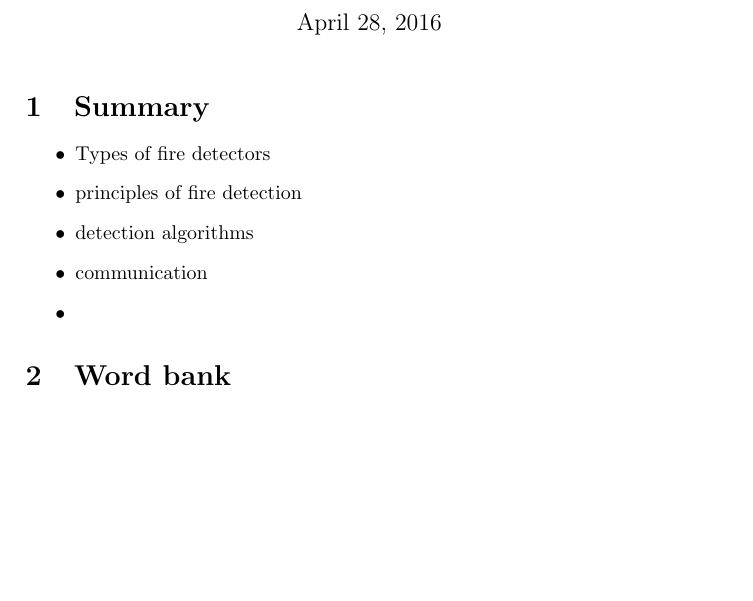
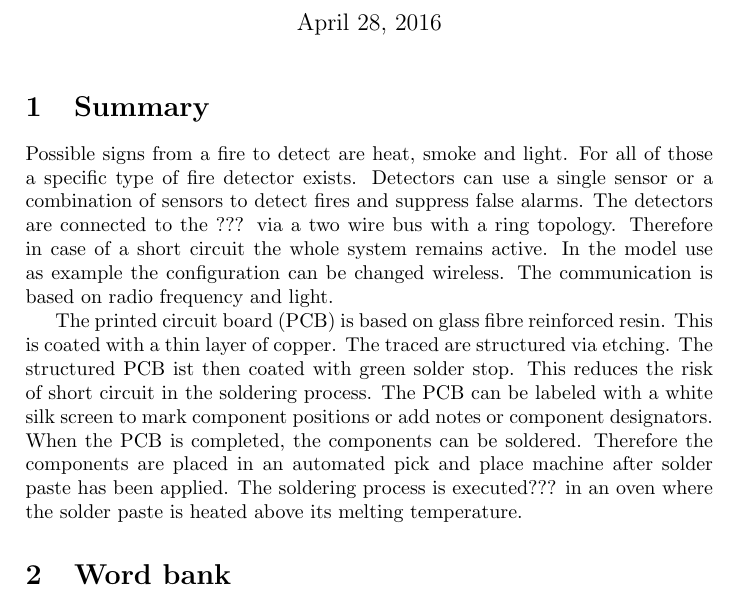
Before and after one commit to daniw/eeng, a LaTeX document (handout/handout.tex, which reads handout/summary.tex): part of page 1 of 2, cut so that both start at the same text, the shorter picture padded with empty space. Compiled offline with pdfLaTeX.

Commit message:
First version of summary

```diff
--- a/handout/summary.tex
+++ b/handout/summary.tex
@@ -1,7 +1,17 @@
-\begin{itemize}
-    \item Types of fire detectors
-    \item principles of fire detection
-    \item detection algorithms
-    \item communication
-    \item
-\end{itemize}
+Possible signs from a fire to detect are heat, smoke and light. For all of
+those a specific type of fire detector exists. Detectors can use a single
+sensor or a combination of sensors to detect fires and suppress false alarms.
+The detectors are connected to the ??? via a two wire bus with a ring
+topology. Therefore in case of a short circuit the whole system remains
+active. In the model use as example the configuration can be changed wireless.
+The communication is based on radio frequency and light.
+
+The printed circuit board (PCB) is based on glass fibre reinforced resin. This
+is coated with a thin layer of copper. The traced are structured via etching.
+The structured PCB ist then coated with green solder stop. This reduces the
+risk of short circuit in the soldering process. The PCB can be labeled with a
+white silk screen to mark component positions or add notes or component
+designators. When the PCB is completed, the components can be soldered.
+Therefore the components are placed in an automated pick and place machine
+after solder paste has been applied. The soldering process is executed??? in
+an oven where the solder paste is heated above its melting temperature.
```
